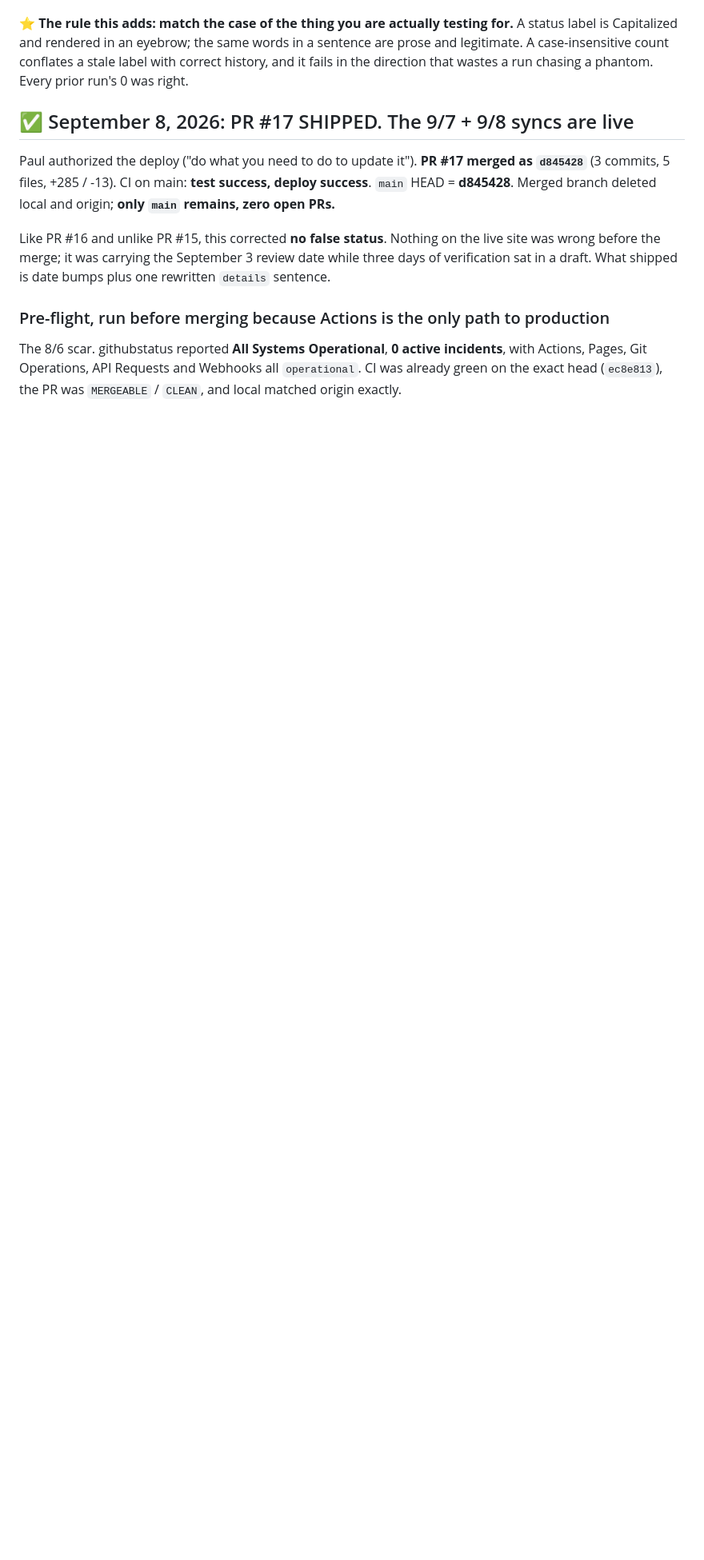
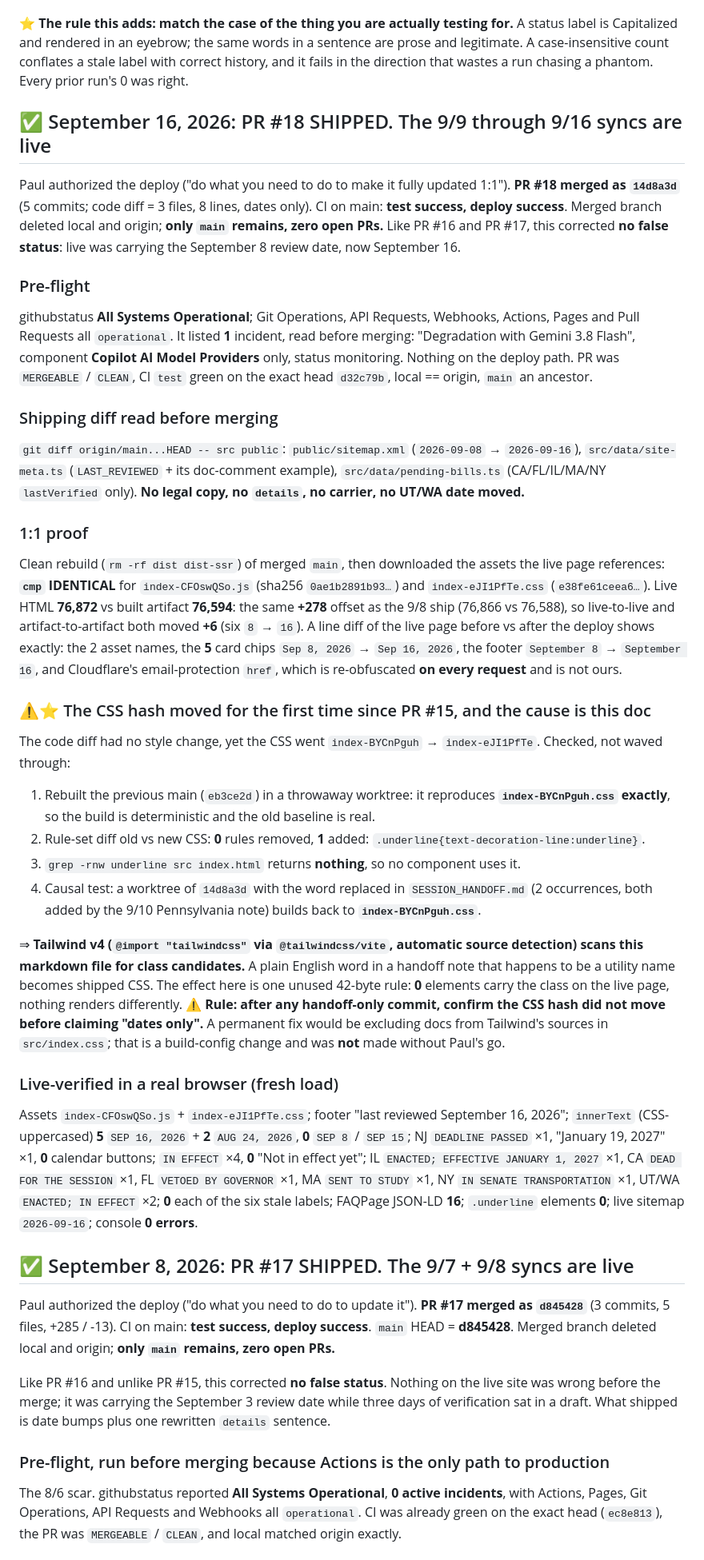
Before and after one commit to somekidpaul/myebikelaw, a Markdown page: SESSION_HANDOFF.md, the part around the change. Shown at 80% size. Drawn GitHub-style; blank space fills up the shorter version.

Commit message:
Record the PR #18 ship and the live verification
PR #18 merged as 14d8a3d; CI test + deploy green. Live assets cmp-identical
to a clean rebuild of main, live HTML diff = asset names + six dates, browser
check clean. Documents why the CSS hash moved on a dates-only deploy: Tailwind
v4 source detection scans SESSION_HANDOFF.md, and a note's plain word added one
unused .underline rule (proven by rebuilding with the word removed).

Co-Authored-By: Claude Opus 5 (1M context) <noreply@anthropic.com>

```diff
--- a/SESSION_HANDOFF.md
+++ b/SESSION_HANDOFF.md
@@ -197,6 +197,65 @@ SB 3484 on 6/1, CS/SB 382 vetoed; AB 1942 "held in committee on May 14, 2026", e
 Capitalized and rendered in an eyebrow; the same words in a sentence are prose and legitimate. A
 case-insensitive count conflates a stale label with correct history, and it fails in the direction
 that wastes a run chasing a phantom. Every prior run's 0 was right.
+
+## ✅ September 16, 2026: PR #18 SHIPPED. The 9/9 through 9/16 syncs are live
+
+Paul authorized the deploy ("do what you need to do to make it fully updated 1:1"). **PR #18 merged as
+`14d8a3d`** (5 commits; code diff = 3 files, 8 lines, dates only). CI on main: **test success, deploy
+success**. Merged branch deleted local and origin; **only `main` remains, zero open PRs.** Like PR #16 and
+PR #17, this corrected **no false status**: live was carrying the September 8 review date, now September 16.
+
+### Pre-flight
+
+githubstatus **All Systems Operational**; Git Operations, API Requests, Webhooks, Actions, Pages and Pull
+Requests all `operational`. It listed **1** incident, read before merging: "Degradation with Gemini 3.8
+Flash", component **Copilot AI Model Providers** only, status monitoring. Nothing on the deploy path. PR was
+`MERGEABLE` / `CLEAN`, CI `test` green on the exact head `d32c79b`, local == origin, `main` an ancestor.
+
+### Shipping diff read before merging
+
+`git diff origin/main...HEAD -- src public`: `public/sitemap.xml` (`2026-09-08` → `2026-09-16`),
+`src/data/site-meta.ts` (`LAST_REVIEWED` + its doc-comment example), `src/data/pending-bills.ts`
+(CA/FL/IL/MA/NY `lastVerified` only). **No legal copy, no `details`, no carrier, no UT/WA date moved.**
+
+### 1:1 proof
+
+Clean rebuild (`rm -rf dist dist-ssr`) of merged `main`, then downloaded the assets the live page
+references: **`cmp` IDENTICAL** for `index-CFOswQSo.js` (sha256 `0ae1b2891b93…`) and `index-eJI1PfTe.css`
+(`e38fe61ceea6…`). Live HTML **76,872** vs built artifact **76,594**: the same **+278** offset as the 9/8
+ship (76,866 vs 76,588), so live-to-live and artifact-to-artifact both moved **+6** (six `8` → `16`).
+A line diff of the live page before vs after the deploy shows exactly: the 2 asset names, the **5** card
+chips `Sep 8, 2026` → `Sep 16, 2026`, the footer `September 8` → `September 16`, and Cloudflare's
+email-protection `href`, which is re-obfuscated **on every request** and is not ours.
+
+### ⚠️⭐ The CSS hash moved for the first time since PR #15, and the cause is this doc
+
+The code diff had no style change, yet the CSS went `index-BYCnPguh` → `index-eJI1PfTe`. Checked, not
+waved through:
+
+1. Rebuilt the previous main (`eb3ce2d`) in a throwaway worktree: it reproduces **`index-BYCnPguh.css`
+   exactly**, so the build is deterministic and the old baseline is real.
+2. Rule-set diff old vs new CSS: **0** rules removed, **1** added: `.underline{text-decoration-line:underline}`.
+3. `grep -rnw underline src index.html` returns **nothing**, so no component uses it.
+4. Causal test: a worktree of `14d8a3d` with the word replaced in `SESSION_HANDOFF.md` (2 occurrences, both
+   added by the 9/10 Pennsylvania note) builds back to **`index-BYCnPguh.css`**.
+
+⇒ **Tailwind v4 (`@import "tailwindcss"` via `@tailwindcss/vite`, automatic source detection) scans this
+markdown file for class candidates.** A plain English word in a handoff note that happens to be a utility
+name becomes shipped CSS. The effect here is one unused 42-byte rule: **0** elements carry the class on the
+live page, nothing renders differently. ⚠️ **Rule: after any handoff-only commit, confirm the CSS hash did
+not move before claiming "dates only".** A permanent fix would be excluding docs from Tailwind's sources in
+`src/index.css`; that is a build-config change and was **not** made without Paul's go.
+
+### Live-verified in a real browser (fresh load)
+
+Assets `index-CFOswQSo.js` + `index-eJI1PfTe.css`; footer "last reviewed September 16, 2026"; `innerText`
+(CSS-uppercased) **5** `SEP 16, 2026` + **2** `AUG 24, 2026`, **0** `SEP 8` / `SEP 15`; NJ `DEADLINE PASSED`
+×1, "January 19, 2027" ×1, **0** calendar buttons; `IN EFFECT` ×4, **0** "Not in effect yet"; IL
+`ENACTED; EFFECTIVE JANUARY 1, 2027` ×1, CA `DEAD FOR THE SESSION` ×1, FL `VETOED BY GOVERNOR` ×1, MA
+`SENT TO STUDY` ×1, NY `IN SENATE TRANSPORTATION` ×1, UT/WA `ENACTED; IN EFFECT` ×2; **0** each of the six
+stale labels; FAQPage JSON-LD **16**; `.underline` elements **0**; live sitemap `2026-09-16`; console
+**0 errors**.
 
 ## ✅ September 8, 2026: PR #17 SHIPPED. The 9/7 + 9/8 syncs are live
 
```
